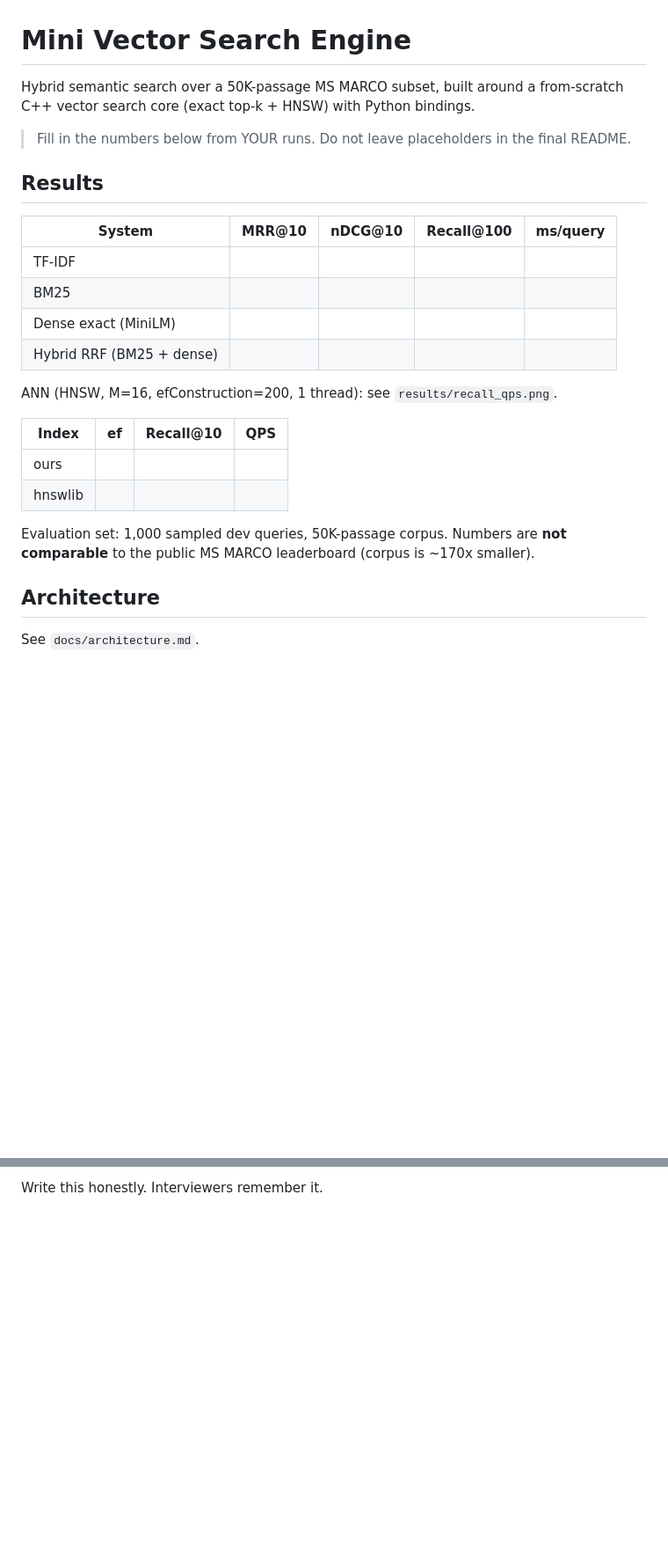
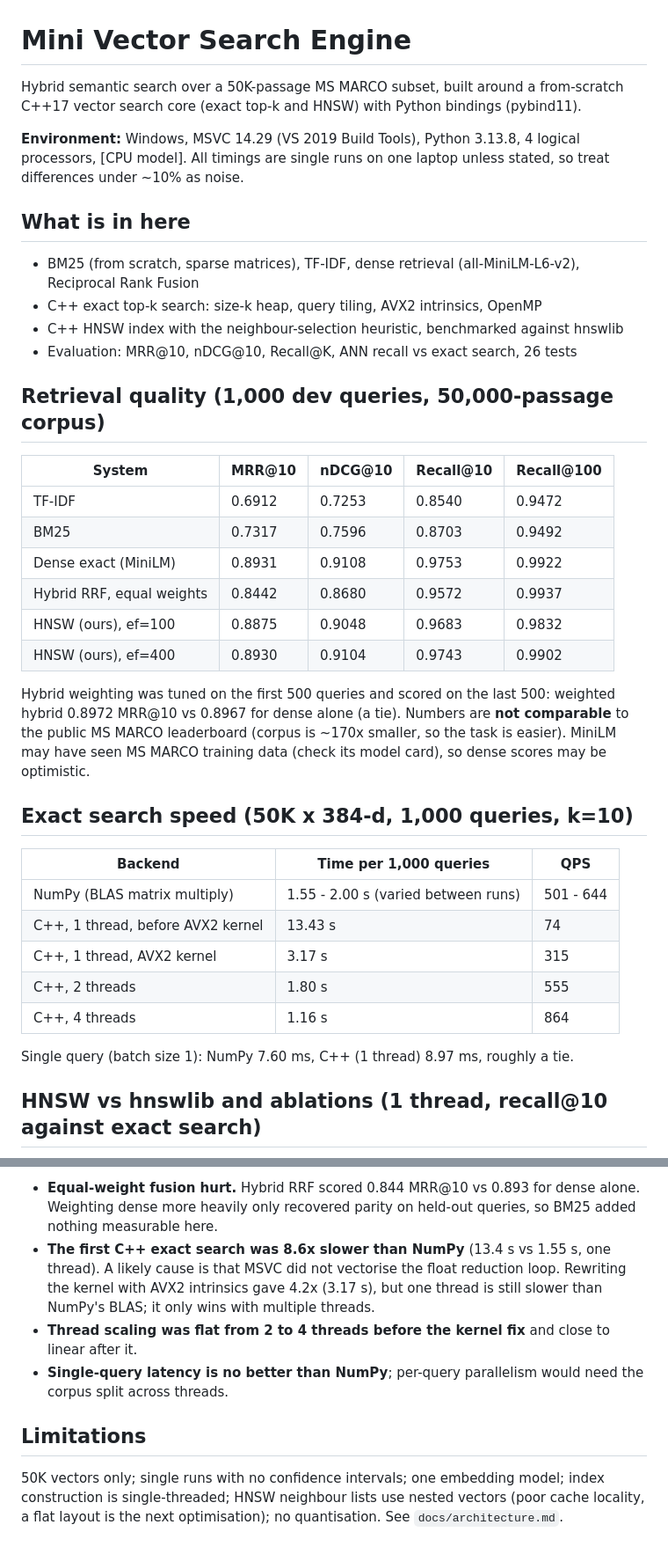
Before and after one commit to aadityajha2408/vector-search, a Markdown page: README.md, 2 parts joined by grey strips. Shown at 88% size. GitHub-like rendering; blank space fills up the shorter version.

```diff
--- a/README.md
+++ b/README.md
@@ -1,30 +1,45 @@
 # Mini Vector Search Engine
 
-Hybrid semantic search over a 50K-passage MS MARCO subset, built around a from-scratch
-C++ vector search core (exact top-k + HNSW) with Python bindings.
+Hybrid semantic search over a 50K-passage MS MARCO subset, built around a from-scratch C++17
+vector search core (exact top-k and HNSW) with Python bindings (pybind11).
 
-> Fill in the numbers below from YOUR runs. Do not leave placeholders in the final README.
+**Environment:** Windows, MSVC 14.29 (VS 2019 Build Tools), Python 3.13.8, 4 logical processors, [CPU model].
+All timings are single runs on one laptop unless stated, so treat differences under ~10% as noise.
 
-## Results
+## What is in here
 
-| System | MRR@10 | nDCG@10 | Recall@100 | ms/query |
+- BM25 (from scratch, sparse matrices), TF-IDF, dense retrieval (all-MiniLM-L6-v2), Reciprocal Rank Fusion
+- C++ exact top-k search: size-k heap, query tiling, AVX2 intrinsics, OpenMP
+- C++ HNSW index with the neighbour-selection heuristic, benchmarked against hnswlib
+- Evaluation: MRR@10, nDCG@10, Recall@K, ANN recall vs exact search, 26 tests
+
+## Retrieval quality (1,000 dev queries, 50,000-passage corpus)
+
+| System | MRR@10 | nDCG@10 | Recall@10 | Recall@100 |
 |---|---|---|---|---|
-| TF-IDF | | | | |
-| BM25 | | | | |
-| Dense exact (MiniLM) | | | | |
-| Hybrid RRF (BM25 + dense) | | | | |
+| TF-IDF | 0.6912 | 0.7253 | 0.8540 | 0.9472 |
+| BM25 | 0.7317 | 0.7596 | 0.8703 | 0.9492 |
+| Dense exact (MiniLM) | 0.8931 | 0.9108 | 0.9753 | 0.9922 |
+| Hybrid RRF, equal weights | 0.8442 | 0.8680 | 0.9572 | 0.9937 |
+| HNSW (ours), ef=100 | 0.8875 | 0.9048 | 0.9683 | 0.9832 |
+| HNSW (ours), ef=400 | 0.8930 | 0.9104 | 0.9743 | 0.9902 |
 
-ANN (HNSW, M=16, efConstruction=200, 1 thread): see `results/recall_qps.png`.
+Hybrid weighting was tuned on the first 500 queries and scored on the last 500: weighted hybrid 0.8972 MRR@10
+vs 0.8967 for dense alone (a tie). Numbers are **not comparable** to the public MS MARCO leaderboard
+(corpus is ~170x smaller, so the task is easier). MiniLM may have seen MS MARCO training data (check its
+model card), so dense scores may be optimistic.
 
-| Index | ef | Recall@10 | QPS |
-|---|---|---|---|
-| ours | | | |
-| hnswlib | | | |
+## Exact search speed (50K x 384-d, 1,000 queries, k=10)
 
-Evaluation set: 1,000 sampled dev queries, 50K-passage corpus. Numbers are **not comparable**
-to the public MS MARCO leaderboard (corpus is ~170x smaller).
+| Backend | Time per 1,000 queries | QPS |
+|---|---|---|
+| NumPy (BLAS matrix multiply) | 1.55 - 2.00 s (varied between runs) | 501 - 644 |
+| C++, 1 thread, before AVX2 kernel | 13.43 s | 74 |
+| C++, 1 thread, AVX2 kernel | 3.17 s | 315 |
+| C++, 2 threads | 1.80 s | 555 |
+| C++, 4 threads | 1.16 s | 864 |
 
-## Architecture
+Single query (batch size 1): NumPy 7.60 ms, C++ (1 thread) 8.97 ms, roughly a tie.
 
-See `docs/architecture.md`.
+## HNSW vs hnswlib and ablations (1 thread, recall@10 against exact search)
 
@@ -49,2 +78,14 @@ pytest
 
-Write this honestly. Interviewers remember it.
+- **Equal-weight fusion hurt.** Hybrid RRF scored 0.844 MRR@10 vs 0.893 for dense alone. Weighting dense more
+  heavily only recovered parity on held-out queries, so BM25 added nothing measurable here.
+- **The first C++ exact search was 8.6x slower than NumPy** (13.4 s vs 1.55 s, one thread). A likely cause is that
+  MSVC did not vectorise the float reduction loop. Rewriting the kernel with AVX2 intrinsics gave 4.2x (3.17 s),
+  but one thread is still slower than NumPy's BLAS; it only wins with multiple threads.
+- **Thread scaling was flat from 2 to 4 threads before the kernel fix** and close to linear after it.
+- **Single-query latency is no better than NumPy**; per-query parallelism would need the corpus split across threads.
+
+## Limitations
+
+50K vectors only; single runs with no confidence intervals; one embedding model; index construction is
+single-threaded; HNSW neighbour lists use nested vectors (poor cache locality, a flat layout is the next
+optimisation); no quantisation. See `docs/architecture.md`.
```
Also changed, not shown: other parts of README.md (+24 -10 lines), docs/architecture.md (+2 -2 lines), data/README.md (line endings or trailing spaces), docs/ablation.png (added), docs/recall_qps.png (added), 11 other files.
